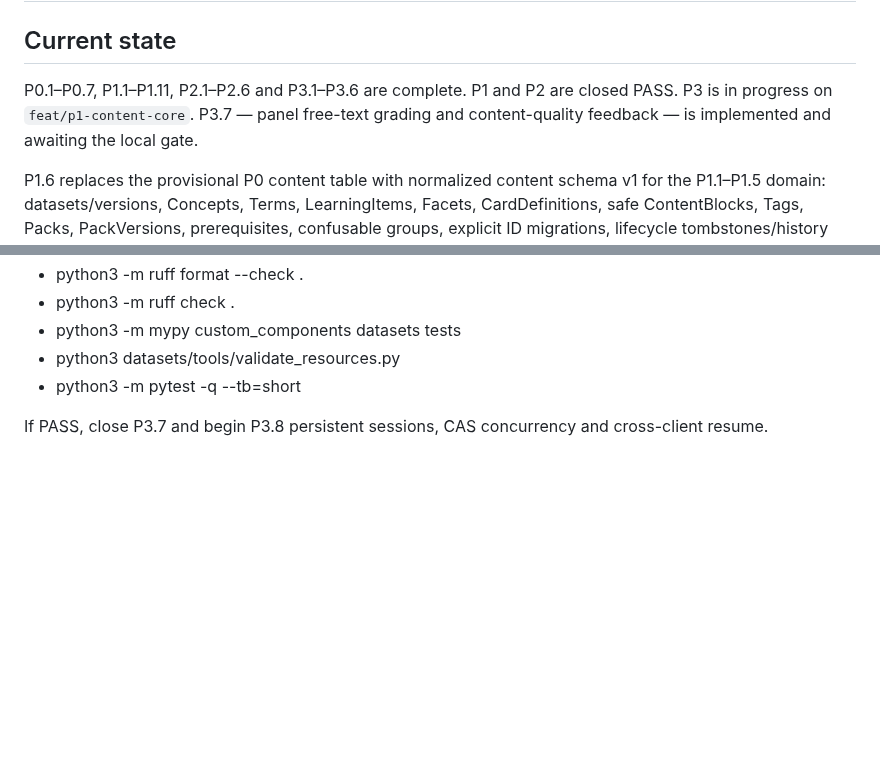
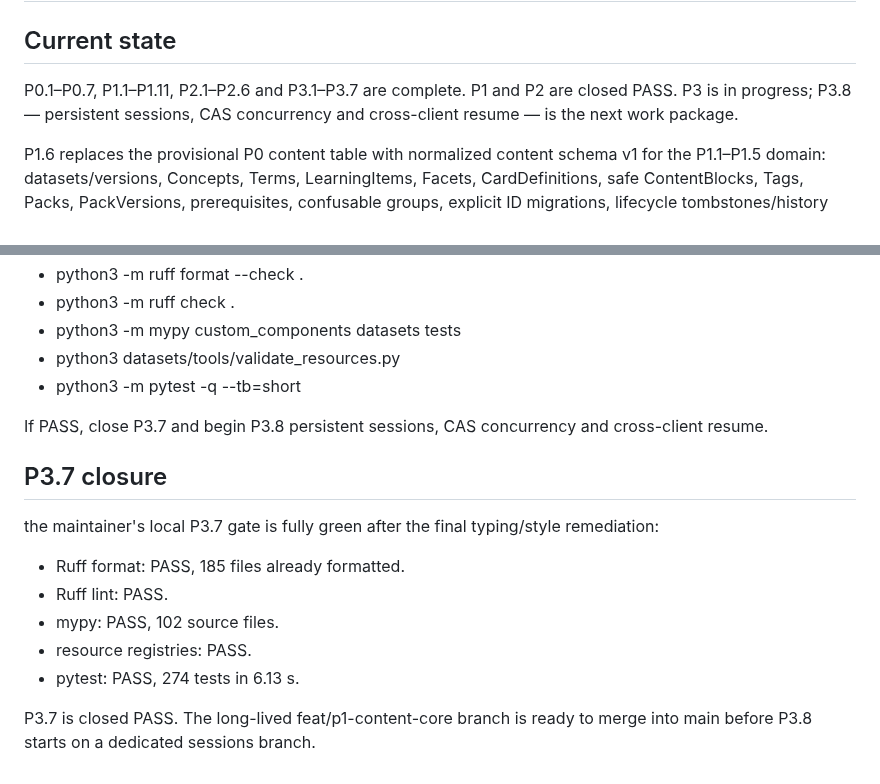
Before and after one commit to rfrachot/LockLearn, a Markdown page: AGENT_HANDOFF.md, 2 parts joined by grey strips. Drawn GitHub-style; blank space fills up the shorter version.

Commit message:
docs(handoff): close P3.7 and prepare branch cut

```diff
--- a/AGENT_HANDOFF.md
+++ b/AGENT_HANDOFF.md
@@ -2,9 +2,9 @@
 
 ## Current state
 
-P0.1–P0.7, P1.1–P1.11, P2.1–P2.6 and P3.1–P3.6 are complete. P1 and P2 are
-closed PASS. P3 is in progress on `feat/p1-content-core`. P3.7 — panel
-free-text grading and content-quality feedback — is implemented and awaiting the local gate.
+P0.1–P0.7, P1.1–P1.11, P2.1–P2.6 and P3.1–P3.7 are complete. P1 and P2 are
+closed PASS. P3 is in progress; P3.8 — persistent sessions, CAS concurrency and
+cross-client resume — is the next work package.
 
 P1.6 replaces the provisional P0 content table with normalized content schema
 v1 for the P1.1–P1.5 domain: datasets/versions, Concepts, Terms,
@@ -961,3 +961,16 @@ Next required local gate:
 
 If PASS, close P3.7 and begin P3.8 persistent sessions, CAS concurrency and
 cross-client resume.
+
+
+## P3.7 closure
+
+the maintainer's local P3.7 gate is fully green after the final typing/style remediation:
+- Ruff format: PASS, 185 files already formatted.
+- Ruff lint: PASS.
+- mypy: PASS, 102 source files.
+- resource registries: PASS.
+- pytest: PASS, 274 tests in 6.13 s.
+
+P3.7 is closed PASS. The long-lived feat/p1-content-core branch is ready to
+merge into main before P3.8 starts on a dedicated sessions branch.
```
